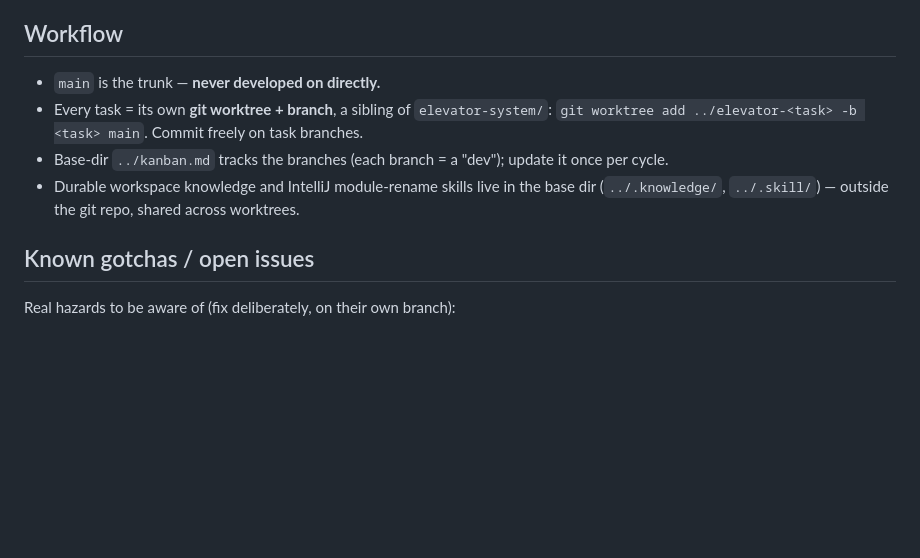
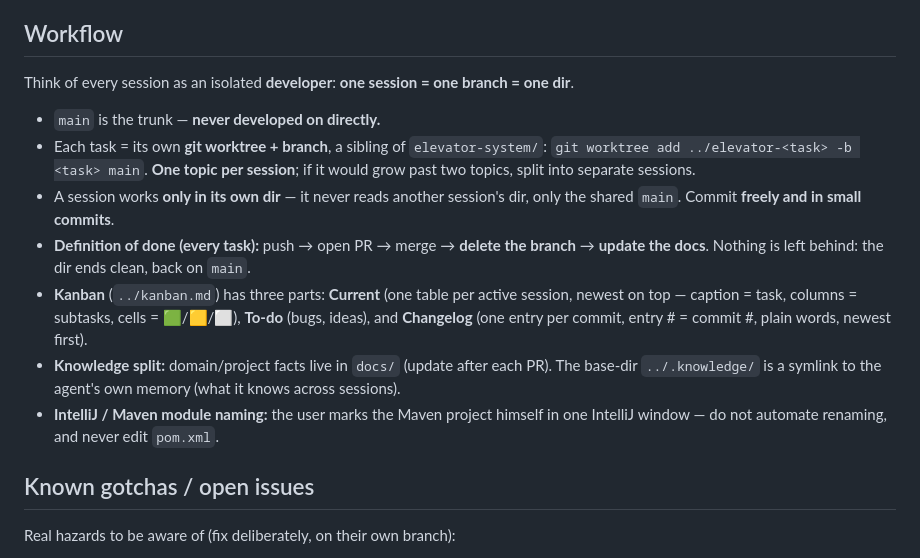
Before and after one commit to TwistedLady/elevator-system, a Markdown page: CLAUDE.md, the part around the change. Drawn GitHub-style; blank space fills up the shorter version.

Commit message:
docs: rewrite CLAUDE.md Workflow section for the new session workflow
session=branch=dir (isolated dev); one topic per session; done =
push/PR/merge/delete + docs, dir left clean; kanban 3 parts
(Current/To-do/per-commit Changelog); .knowledge = memory symlink;
Maven module naming is the user's job (no automation).

Co-Authored-By: Claude Opus 4.8 (1M context) <noreply@anthropic.com>

```diff
--- a/CLAUDE.md
+++ b/CLAUDE.md
@@ -74,12 +74,23 @@ reads the `call_status` read table. Full detail: [docs/protocol.md](docs/protoco
 
 ## Workflow
 
+Think of every session as an isolated **developer**: **one session = one branch = one dir**.
+
 - `main` is the trunk — **never developed on directly.**
-- Every task = its own **git worktree + branch**, a sibling of `elevator-system/`:
-  `git worktree add ../elevator-<task> -b <task> main`. Commit freely on task branches.
-- Base-dir `../kanban.md` tracks the branches (each branch = a "dev"); update it once per cycle.
-- Durable workspace knowledge and IntelliJ module-rename skills live in the base dir
-  (`../.knowledge/`, `../.skill/`) — outside the git repo, shared across worktrees.
+- Each task = its own **git worktree + branch**, a sibling of `elevator-system/`:
+  `git worktree add ../elevator-<task> -b <task> main`. **One topic per session**; if it would grow
+  past two topics, split into separate sessions.
+- A session works **only in its own dir** — it never reads another session's dir, only the shared
+  `main`. Commit **freely and in small commits**.
+- **Definition of done (every task):** push → open PR → merge → **delete the branch** → **update the
+  docs**. Nothing is left behind: the dir ends clean, back on `main`.
+- **Kanban** (`../kanban.md`) has three parts: **Current** (one table per active session, newest on
+  top — caption = task, columns = subtasks, cells = 🟩/🟨/⬜), **To-do** (bugs, ideas), and
+  **Changelog** (one entry per commit, entry # = commit #, plain words, newest first).
+- **Knowledge split:** domain/project facts live in `docs/` (update after each PR). The base-dir
+  `../.knowledge/` is a symlink to the agent's own memory (what it knows across sessions).
+- **IntelliJ / Maven module naming:** the user marks the Maven project himself in one IntelliJ
+  window — do not automate renaming, and never edit `pom.xml`.
 
 ## Known gotchas / open issues
 
```
